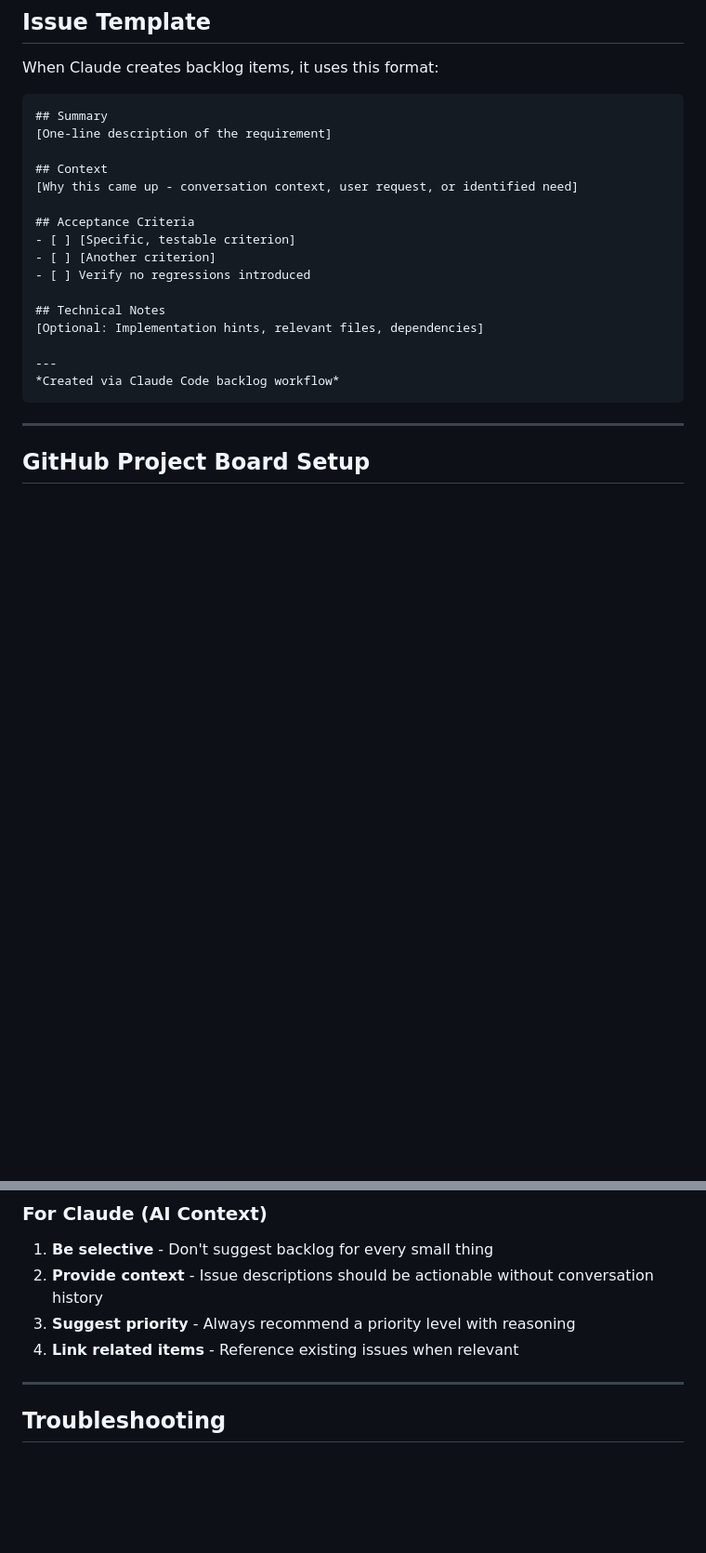
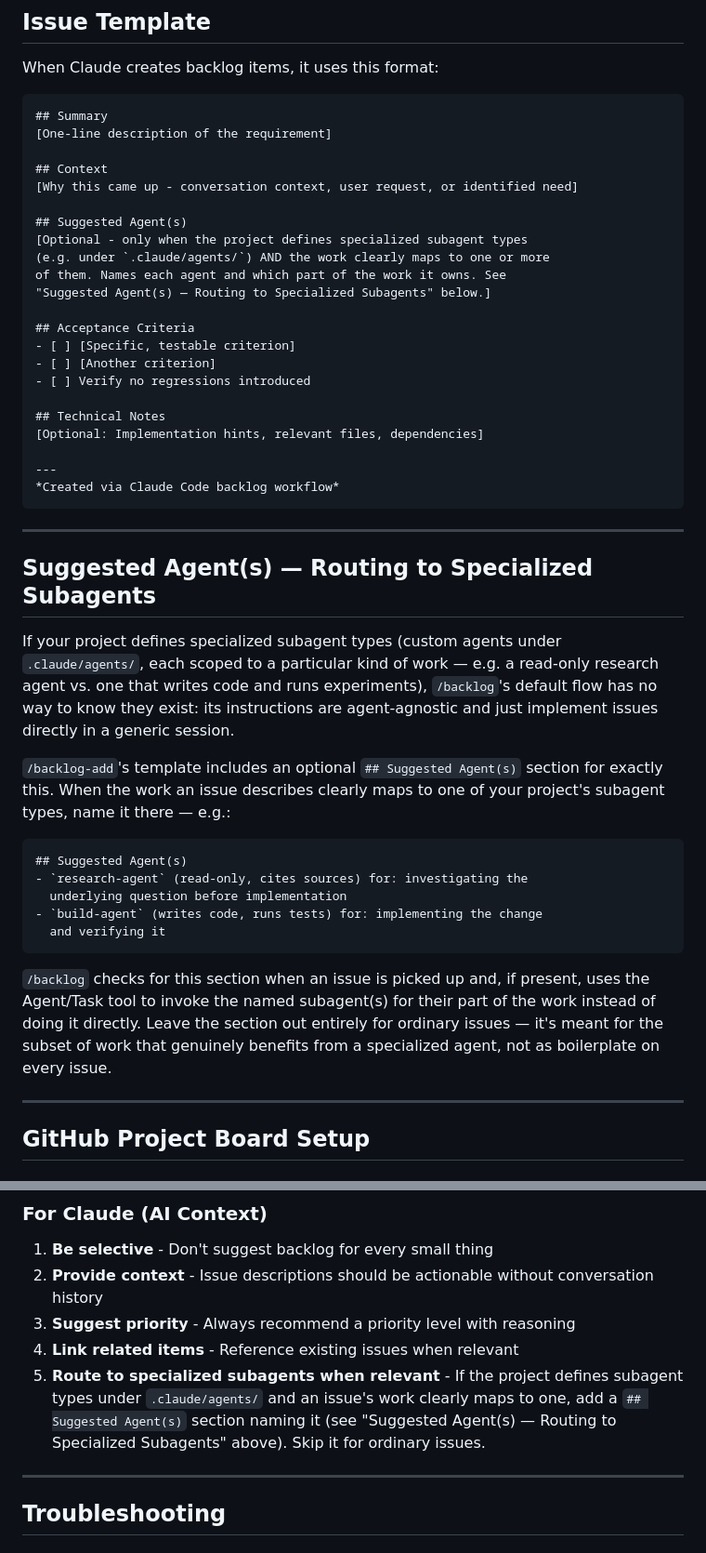
Before and after one commit to kbidne/LeanVibes, a Markdown page: claude-code/.claude/BACKLOG_WORKFLOW.md, 2 parts joined by grey strips. Shown at 93% size. Drawn GitHub-style; blank space fills up the shorter version.

Commit message:
feat: add optional Suggested Agent(s) routing for projects with specialized subagents
Projects that define specialized subagent types (custom agents under
.claude/agents/, e.g. a read-only research agent vs. one that writes
code and runs experiments) had no way to route backlog work to them —
/backlog's flow is agent-agnostic and just implements issues directly.

- backlog-add.md: adds an optional ## Suggested Agent(s) section to the
  generated issue template, only used when the work clearly maps to a
  project's own subagent type(s).
- backlog.md: checks for that section when an issue is picked up and
  invokes the named subagent(s) via the Agent/Task tool for their part
  instead of doing it directly.
- BACKLOG_WORKFLOW.md: documents the feature and when to use it.

Originated from a downstream project (Bid Trade) that already has
named subagents (quant, signal-lab) and needed a way for backlog items
to route work to the right one.

````diff
--- a/claude-code/.claude/BACKLOG_WORKFLOW.md
+++ b/claude-code/.claude/BACKLOG_WORKFLOW.md
@@ -113,6 +113,12 @@ When Claude creates backlog items, it uses this format:
 ## Context
 [Why this came up - conversation context, user request, or identified need]
 
+## Suggested Agent(s)
+[Optional - only when the project defines specialized subagent types
+(e.g. under `.claude/agents/`) AND the work clearly maps to one or more
+of them. Names each agent and which part of the work it owns. See
+"Suggested Agent(s) — Routing to Specialized Subagents" below.]
+
 ## Acceptance Criteria
 - [ ] [Specific, testable criterion]
 - [ ] [Another criterion]
@@ -124,6 +130,36 @@ When Claude creates backlog items, it uses this format:
 ---
 *Created via Claude Code backlog workflow*
 ```
+
+---
+
+## Suggested Agent(s) — Routing to Specialized Subagents
+
+If your project defines specialized subagent types (custom agents under
+`.claude/agents/`, each scoped to a particular kind of work — e.g. a
+read-only research agent vs. one that writes code and runs experiments),
+`/backlog`'s default flow has no way to know they exist: its instructions
+are agent-agnostic and just implement issues directly in a generic
+session.
+
+`/backlog-add`'s template includes an optional `## Suggested Agent(s)`
+section for exactly this. When the work an issue describes clearly maps
+to one of your project's subagent types, name it there — e.g.:
+
+```markdown
+## Suggested Agent(s)
+- `research-agent` (read-only, cites sources) for: investigating the
+  underlying question before implementation
+- `build-agent` (writes code, runs tests) for: implementing the change
+  and verifying it
+```
+
+`/backlog` checks for this section when an issue is picked up and, if
+present, uses the Agent/Task tool to invoke the named subagent(s) for
+their part of the work instead of doing it directly. Leave the section
+out entirely for ordinary issues — it's meant for the subset of work
+that genuinely benefits from a specialized agent, not as boilerplate on
+every issue.
 
 ---
 
@@ -241,6 +277,7 @@ cp -r /path/to/source/.claude .
 2. **Provide context** - Issue descriptions should be actionable without conversation history
 3. **Suggest priority** - Always recommend a priority level with reasoning
 4. **Link related items** - Reference existing issues when relevant
+5. **Route to specialized subagents when relevant** - If the project defines subagent types under `.claude/agents/` and an issue's work clearly maps to one, add a `## Suggested Agent(s)` section naming it (see "Suggested Agent(s) — Routing to Specialized Subagents" above). Skip it for ordinary issues.
 
 ---
 
````
Also changed, not shown: 2 other files.
